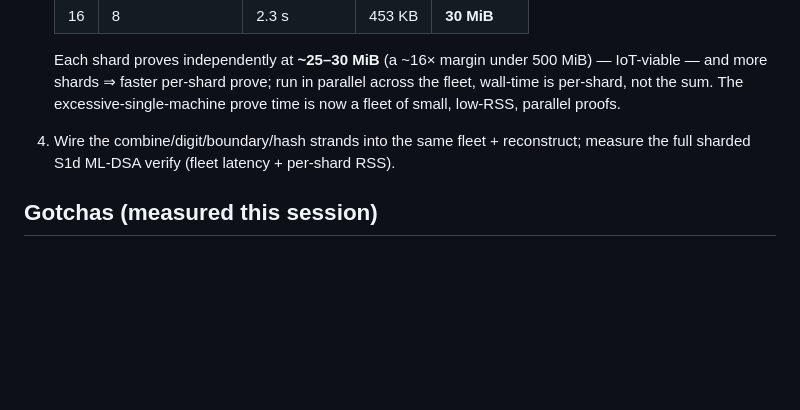
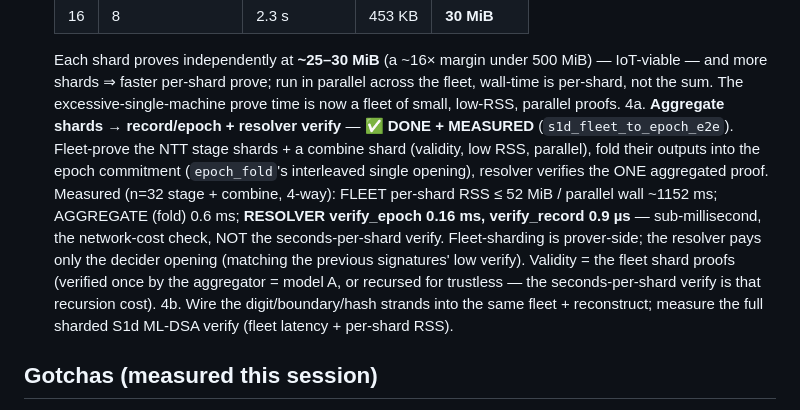
Before and after one commit to saholmes/stark-stir-swarm, a Markdown page: docs/s1d-fleet-sharding-ntt.md, the part around the change. GitHub-like rendering; blank space fills up the shorter version.

Commit message:
docs: record the fleet->epoch aggregation e2e (sub-ms resolver verify)

```diff
--- a/docs/s1d-fleet-sharding-ntt.md
+++ b/docs/s1d-fleet-sharding-ntt.md
@@ -138,7 +138,17 @@ Seam binding across strands is the existing OOD/channel model; reconstruction +
    and more shards ⇒ faster per-shard prove; run in parallel across the fleet, wall-time is
    per-shard, not the sum. The excessive-single-machine prove time is now a fleet of small,
    low-RSS, parallel proofs.
-4. Wire the combine/digit/boundary/hash strands into the same fleet + reconstruct; measure the
+4a. **Aggregate shards → record/epoch + resolver verify** — ✅ **DONE + MEASURED**
+   (`s1d_fleet_to_epoch_e2e`). Fleet-prove the NTT stage shards + a combine shard (validity, low
+   RSS, parallel), fold their outputs into the epoch commitment (`epoch_fold`'s interleaved single
+   opening), resolver verifies the ONE aggregated proof. Measured (n=32 stage + combine, 4-way):
+   FLEET per-shard RSS ≤ 52 MiB / parallel wall ~1152 ms; AGGREGATE (fold) 0.6 ms; **RESOLVER
+   verify_epoch 0.16 ms, verify_record 0.9 µs** — sub-millisecond, the network-cost check, NOT the
+   seconds-per-shard verify. Fleet-sharding is prover-side; the resolver pays only the decider
+   opening (matching the previous signatures' low verify). Validity = the fleet shard proofs
+   (verified once by the aggregator = model A, or recursed for trustless — the seconds-per-shard
+   verify is that recursion cost).
+4b. Wire the digit/boundary/hash strands into the same fleet + reconstruct; measure the
    full sharded S1d ML-DSA verify (fleet latency + per-shard RSS).
 
 ## Gotchas (measured this session)
```
